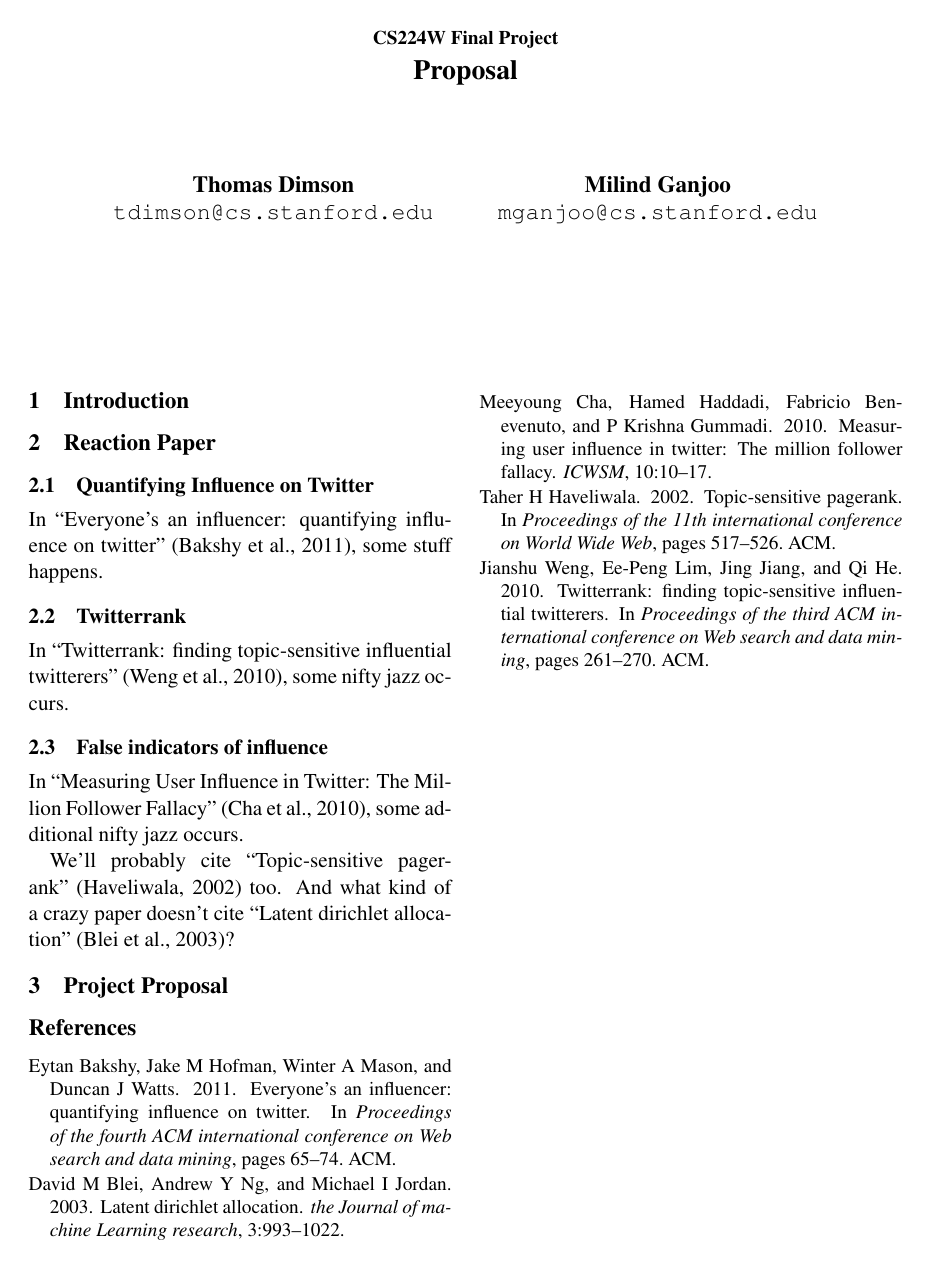
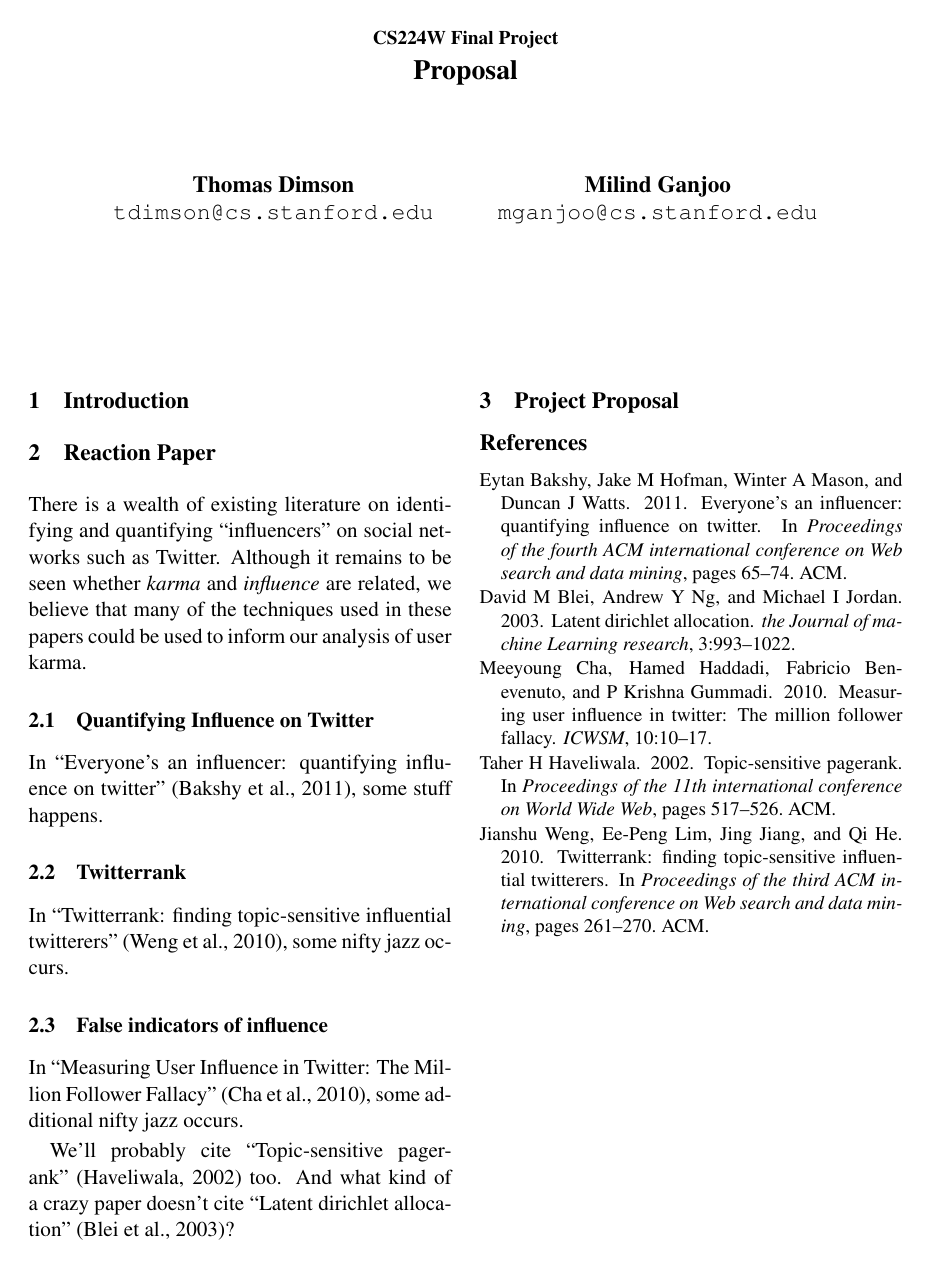
Before and after one commit to turtlesoupy/karma-prediction-cs224w, a LaTeX document (reports/proposal/proposal.tex): the whole page. Compiled offline with pdfLaTeX.

Commit message:
Intro to reaction papers

```diff
--- a/reports/proposal/proposal.tex
+++ b/reports/proposal/proposal.tex
@@ -25,8 +25,15 @@
 \maketitle
 
 \section{Introduction}
+% Make clear the difference between karma and influence (karma directly measurable
+% but unknown how it correlates)
 
 \section{Reaction Paper}
+There is a wealth of existing literature on identifying and quantifying ``influencers''
+on social networks such as Twitter. Although it remains to be seen whether \textit{karma} and
+\textit{influence} are related, we believe that many of the techniques used in these papers
+could be used to inform our analysis of user karma.
+
 \subsection{Quantifying Influence on Twitter}
 In \titlecite{Everyone's an influencer: quantifying influence on twitter}{bakshy2011everyone},
 some stuff happens.
```
